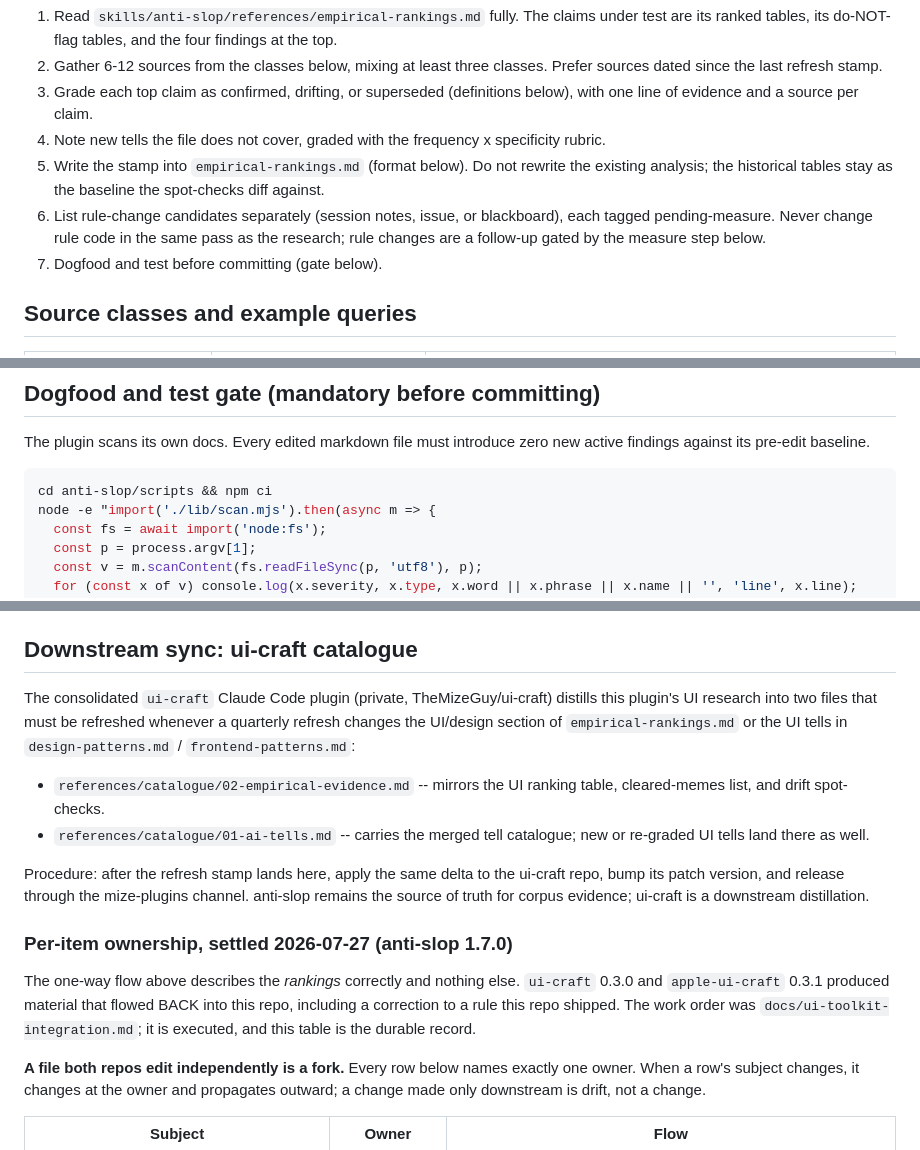
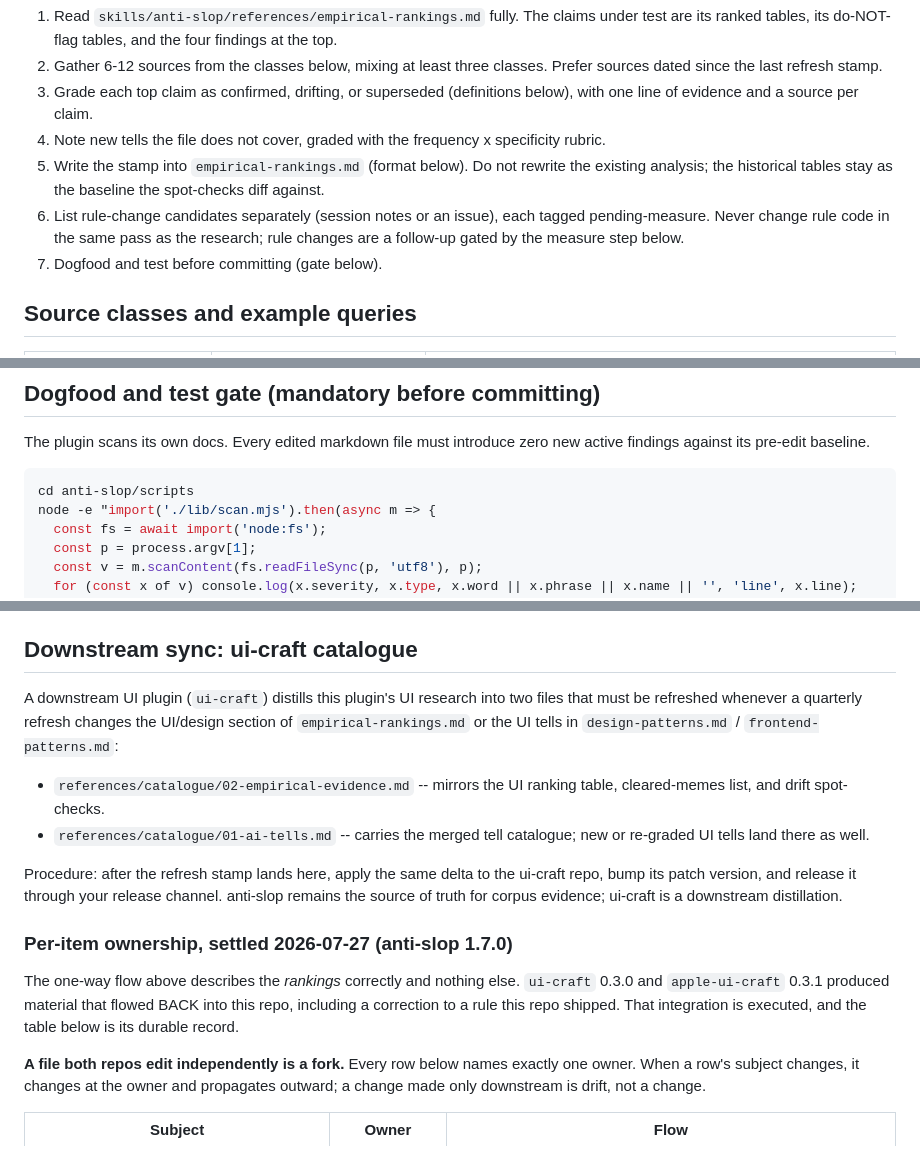
Before and after one commit to TheMizeGuy/anti-slop, a Markdown page: anti-slop/docs/rankings-refresh.md, 3 parts joined by grey strips. GitHub-like rendering.

````diff
--- a/anti-slop/docs/rankings-refresh.md
+++ b/anti-slop/docs/rankings-refresh.md
@@ -15,7 +15,7 @@ Keeps `skills/anti-slop/references/empirical-rankings.md`, and the rules that le
 3. Grade each top claim as confirmed, drifting, or superseded (definitions below), with one line of evidence and a source per claim.
 4. Note new tells the file does not cover, graded with the frequency x specificity rubric.
 5. Write the stamp into `empirical-rankings.md` (format below). Do not rewrite the existing analysis; the historical tables stay as the baseline the spot-checks diff against.
-6. List rule-change candidates separately (session notes, issue, or blackboard), each tagged pending-measure. Never change rule code in the same pass as the research; rule changes are a follow-up gated by the measure step below.
+6. List rule-change candidates separately (session notes or an issue), each tagged pending-measure. Never change rule code in the same pass as the research; rule changes are a follow-up gated by the measure step below.
 7. Dogfood and test before committing (gate below).
 
 ## Source classes and example queries
@@ -100,7 +100,7 @@ The measure gate, mandatory for every scanner rule change:
 The plugin scans its own docs. Every edited markdown file must introduce zero new active findings against its pre-edit baseline.
 
 ```bash
-cd anti-slop/scripts && npm ci
+cd anti-slop/scripts
 node -e "import('./lib/scan.mjs').then(async m => {
   const fs = await import('node:fs');
   const p = process.argv[1];
@@ -119,10 +119,9 @@ Writing rules that keep the delta at zero:
 
 ## Downstream sync: ui-craft catalogue
 
-The consolidated `ui-craft` Claude Code plugin (private, TheMizeGuy/ui-craft) distills this
-plugin's UI research into two files that must be refreshed whenever a quarterly refresh
-changes the UI/design section of `empirical-rankings.md` or the UI tells in
-`design-patterns.md` / `frontend-patterns.md`:
+A downstream UI plugin (`ui-craft`) distills this plugin's UI research into two files that
+must be refreshed whenever a quarterly refresh changes the UI/design section of
+`empirical-rankings.md` or the UI tells in `design-patterns.md` / `frontend-patterns.md`:
 
 - `references/catalogue/02-empirical-evidence.md` -- mirrors the UI ranking table,
   cleared-memes list, and drift spot-checks.
@@ -130,15 +129,15 @@ changes the UI/design section of `empirical-rankings.md` or the UI tells in
   re-graded UI tells land there as well.
 
 Procedure: after the refresh stamp lands here, apply the same delta to the ui-craft repo,
-bump its patch version, and release through the mize-plugins channel. anti-slop remains the
+bump its patch version, and release it through your release channel. anti-slop remains the
 source of truth for corpus evidence; ui-craft is a downstream distillation.
 
 ### Per-item ownership, settled 2026-07-27 (anti-slop 1.7.0)
 
 The one-way flow above describes the *rankings* correctly and nothing else. `ui-craft`
 0.3.0 and `apple-ui-craft` 0.3.1 produced material that flowed BACK into this repo,
-including a correction to a rule this repo shipped. The work order was
-`docs/ui-toolkit-integration.md`; it is executed, and this table is the durable record.
+including a correction to a rule this repo shipped. That integration is executed, and the
+table below is its durable record.
 
 **A file both repos edit independently is a fork.** Every row below names exactly one
 owner. When a row's subject changes, it changes at the owner and propagates outward; a
````
Also changed, not shown: anti-slop/docs/ui-toolkit-integration.md (deleted, +0 -452 lines).
